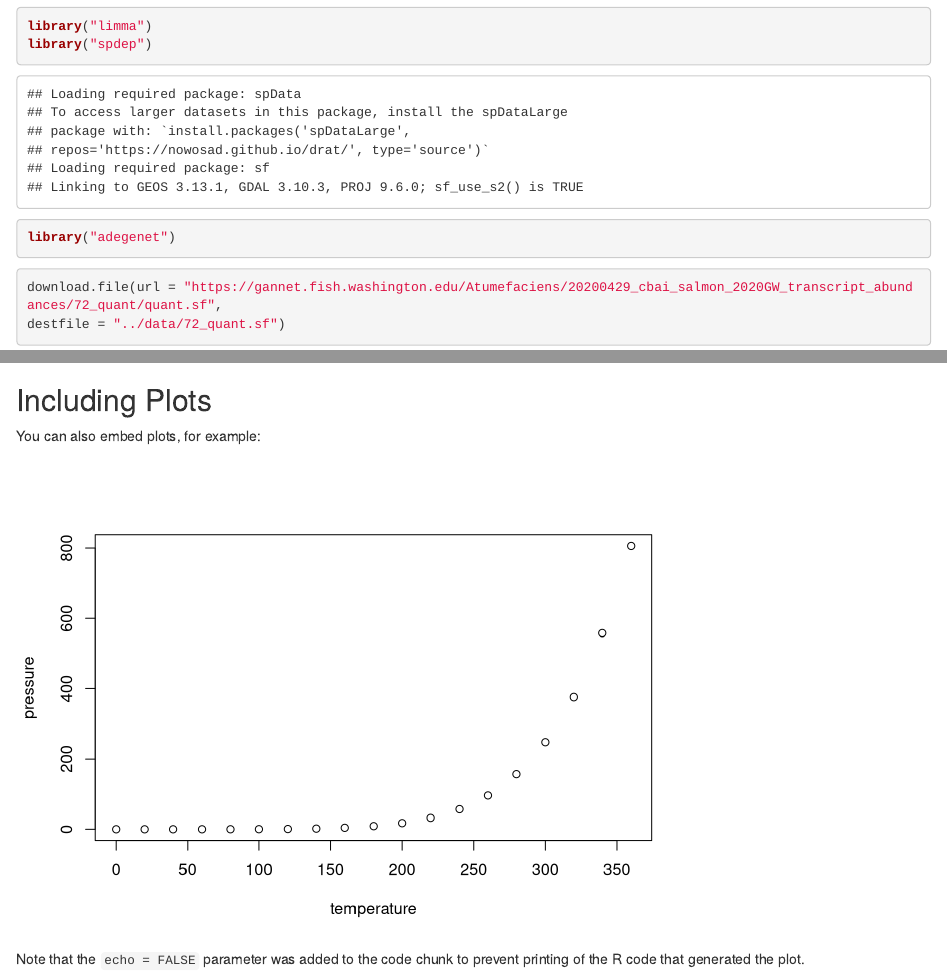
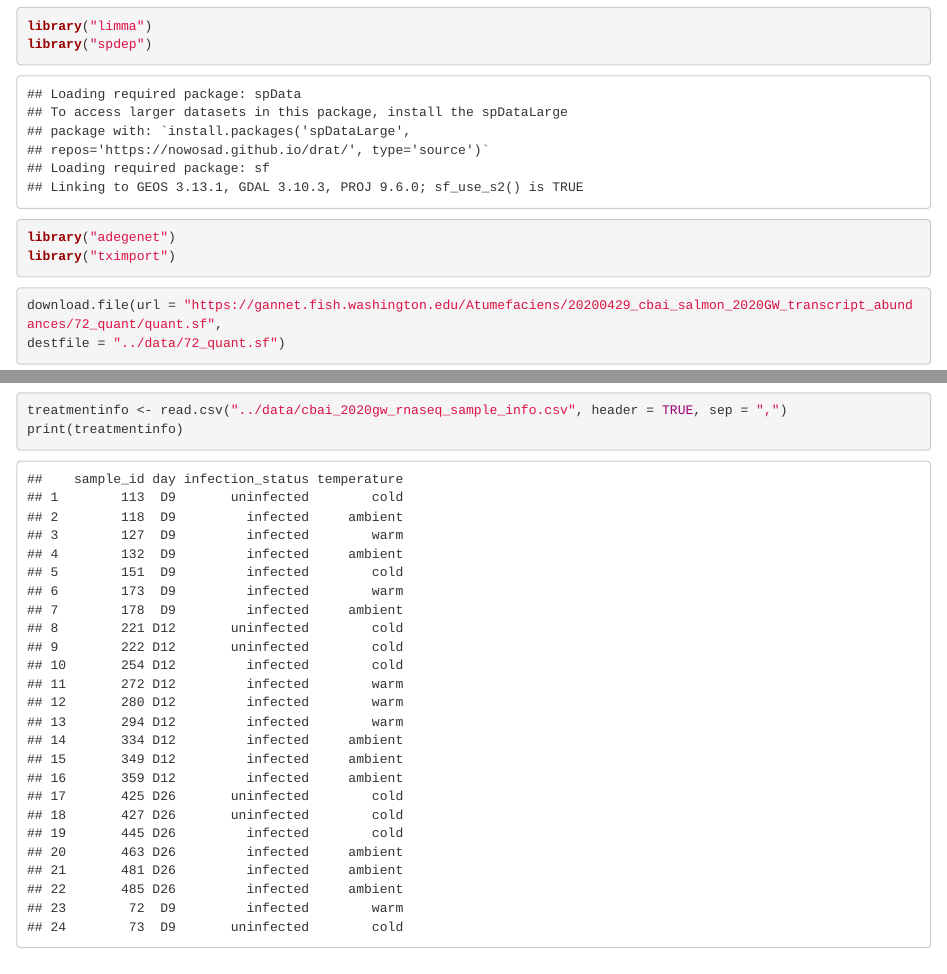
Before and after one commit to RobertsLab/code, an R Markdown document (r_projects/sam/20200430_cbai_deg_multiple_conditions/scripts/cbai_multiple_conditions.Rmd): the page in a window 1100 px wide, from 790 px down, and a second part further down, joined at a grey line. Rendered offline with R 4.5, knitr and Pandoc, with nearby package versions; some code elsewhere in the file could not run offline.

Commit message:
add sample file import; add tximport library

````diff
--- a/r_projects/sam/20200430_cbai_deg_multiple_conditions/scripts/cbai_multiple_conditions.Rmd
+++ b/r_projects/sam/20200430_cbai_deg_multiple_conditions/scripts/cbai_multiple_conditions.Rmd
@@ -25,6 +25,7 @@ library("gplots")
 library("limma")
 library("spdep")
 library("adegenet")
+library("tximport")
 ```
 
 ```{r download files}
@@ -105,6 +106,20 @@ destfile = "../data/485_quant.sf")
 ```{bash check downloaded files}
 head ../data/72_quant.sf | column -t
 ```
+```{r treatment info}
+treatmentinfo <- read.csv("../data/cbai_2020gw_rnaseq_sample_info.csv", header = TRUE, sep = ",")
+print(treatmentinfo)
+```
+
+
+
+
+
+
+
+
+
+
 
 
 ## Including Plots
````
